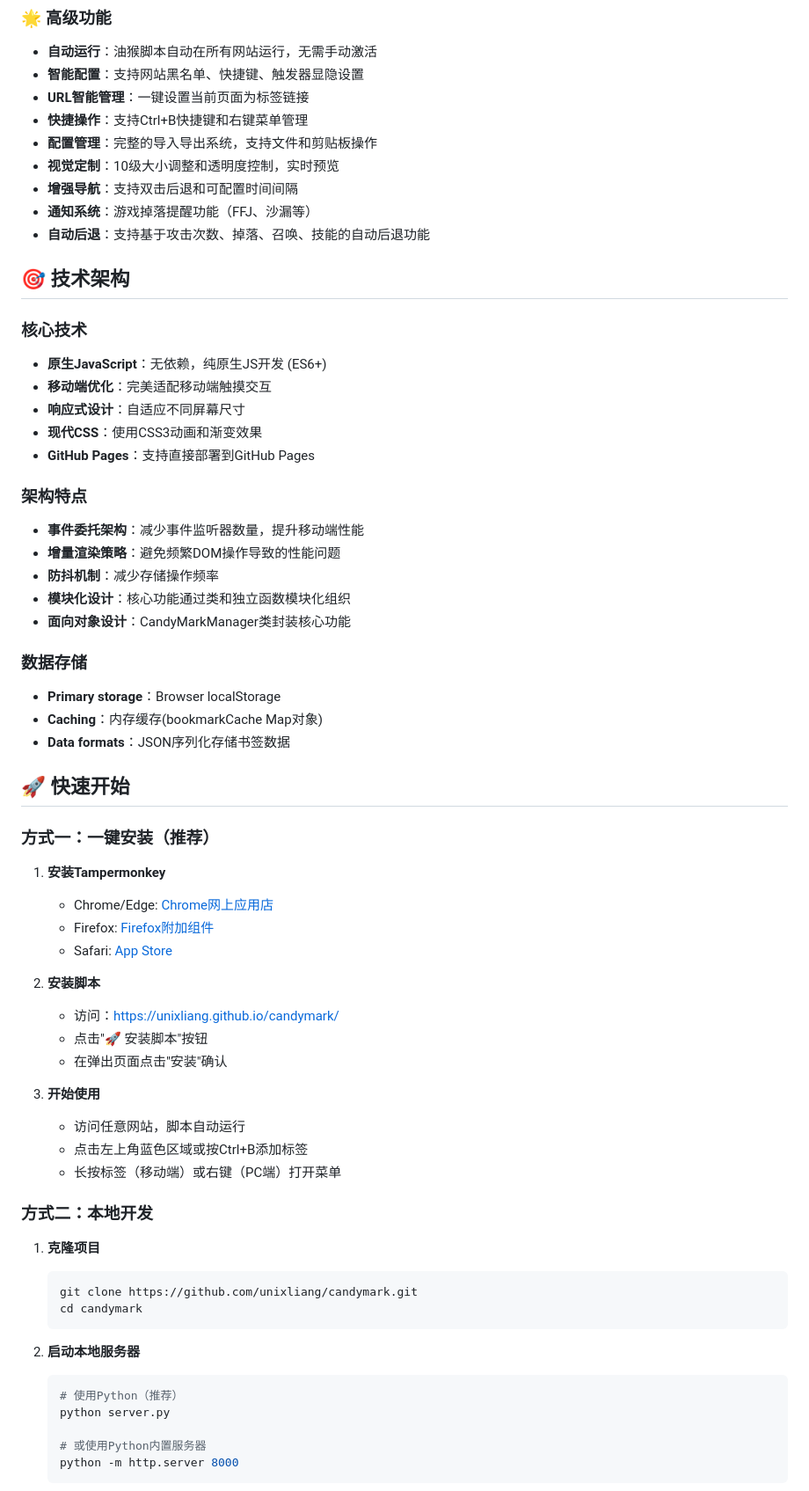
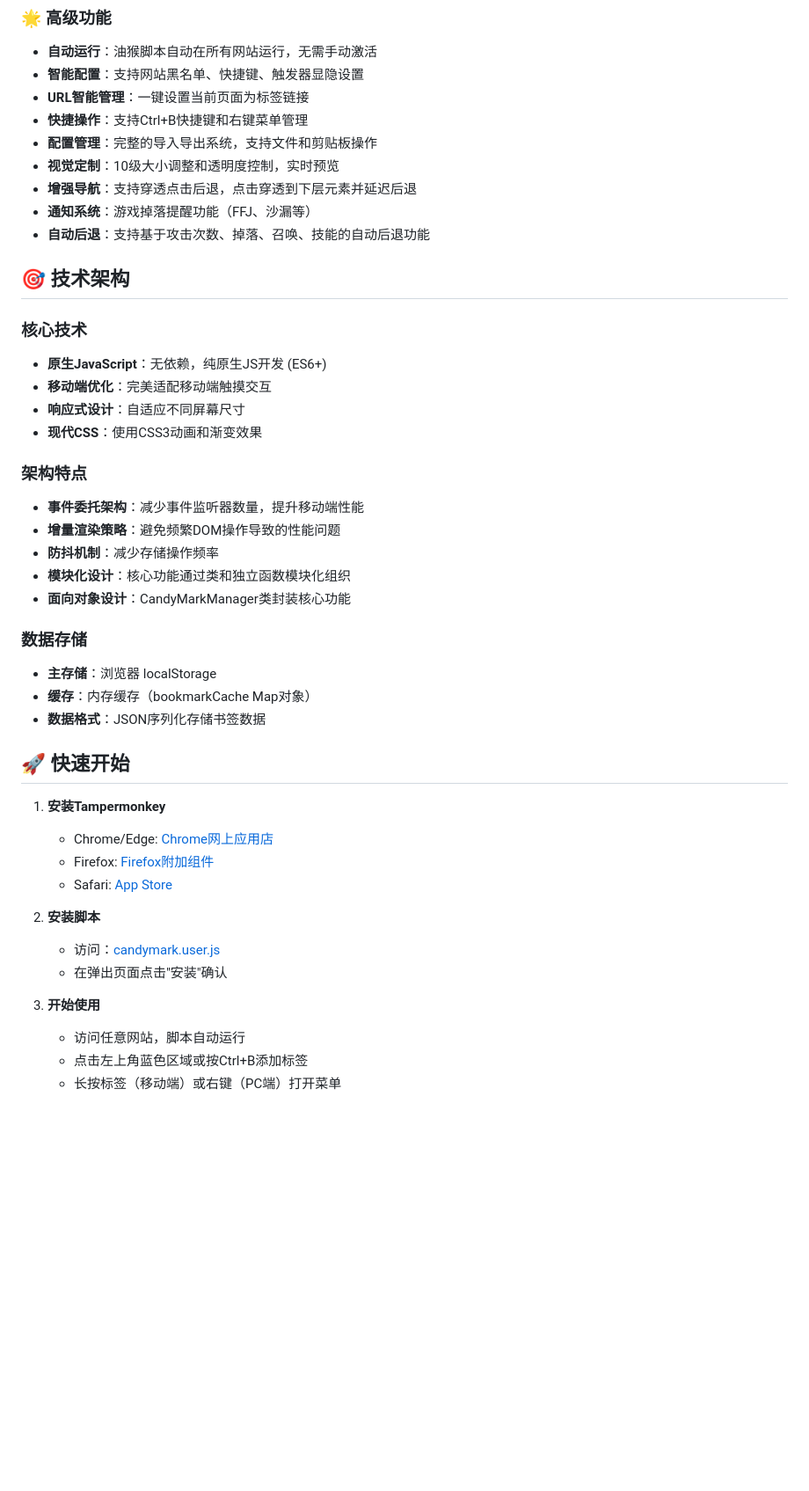
Before and after one commit to unixliang/candymark, a Markdown page: README.md, the part around one of its changes. Shown at 88% size. Rendered like a GitHub page; blank space fills up the shorter version.

````diff
--- a/README.md
+++ b/README.md
@@ -41,7 +39,7 @@ CandyMark是一款专为移动端优化的书签导航工具，以用户脚本
 - **快捷操作**：支持Ctrl+B快捷键和右键菜单管理
 - **配置管理**：完整的导入导出系统，支持文件和剪贴板操作
 - **视觉定制**：10级大小调整和透明度控制，实时预览
-- **增强导航**：支持双击后退和可配置时间间隔
+- **增强导航**：支持穿透点击后退，点击穿透到下层元素并延迟后退
 - **通知系统**：游戏掉落提醒功能（FFJ、沙漏等）
 - **自动后退**：支持基于攻击次数、掉落、召唤、技能的自动后退功能
 
@@ -52,7 +50,6 @@ CandyMark是一款专为移动端优化的书签导航工具，以用户脚本
 - **移动端优化**：完美适配移动端触摸交互
 - **响应式设计**：自适应不同屏幕尺寸
 - **现代CSS**：使用CSS3动画和渐变效果
-- **GitHub Pages**：支持直接部署到GitHub Pages
 
 ### 架构特点
 - **事件委托架构**：减少事件监听器数量，提升移动端性能
@@ -62,13 +59,11 @@ CandyMark是一款专为移动端优化的书签导航工具，以用户脚本
 - **面向对象设计**：CandyMarkManager类封装核心功能
 
 ### 数据存储
-- **Primary storage**：Browser localStorage
-- **Caching**：内存缓存(bookmarkCache Map对象)
-- **Data formats**：JSON序列化存储书签数据
+- **主存储**：浏览器 localStorage
+- **缓存**：内存缓存（bookmarkCache Map对象）
+- **数据格式**：JSON序列化存储书签数据
 
 ## 🚀 快速开始
-
-### 方式一：一键安装（推荐）
 
 1. **安装Tampermonkey**
    - Chrome/Edge: [Chrome网上应用店](https://chrome.google.com/webstore/detail/tampermonkey/dhdgffkkebhmkfjojejmpbldmpobfkfo)
@@ -76,29 +71,10 @@ CandyMark是一款专为移动端优化的书签导航工具，以用户脚本
    - Safari: [App Store](https://apps.apple.com/app/tampermonkey/id1482490089)
 
 2. **安装脚本**
-   - 访问：[https://unixliang.github.io/candymark/](https://unixliang.github.io/candymark/)
-   - 点击"🚀 安装脚本"按钮
+   - 访问：[candymark.user.js](https://unixliang.github.io/candymark/candymark.user.js)
    - 在弹出页面点击"安装"确认
 
 3. **开始使用**
    - 访问任意网站，脚本自动运行
    - 点击左上角蓝色区域或按Ctrl+B添加标签
    - 长按标签（移动端）或右键（PC端）打开菜单
-
-### 方式二：本地开发
-
-1. **克隆项目**
-   ```bash
-   git clone https://github.com/unixliang/candymark.git
-   cd candymark
-   ```
-
-2. **启动本地服务器**
-   ```bash
-   # 使用Python（推荐）
-   python server.py
-
-   # 或使用Python内置服务器
-   python -m http.server 8000
-   ```
-
````
Also changed, not shown: other parts of README.md (+11 -74 lines), CLAUDE.md (+178 -192 lines), GREASYFORK.md (+45 -42 lines).
